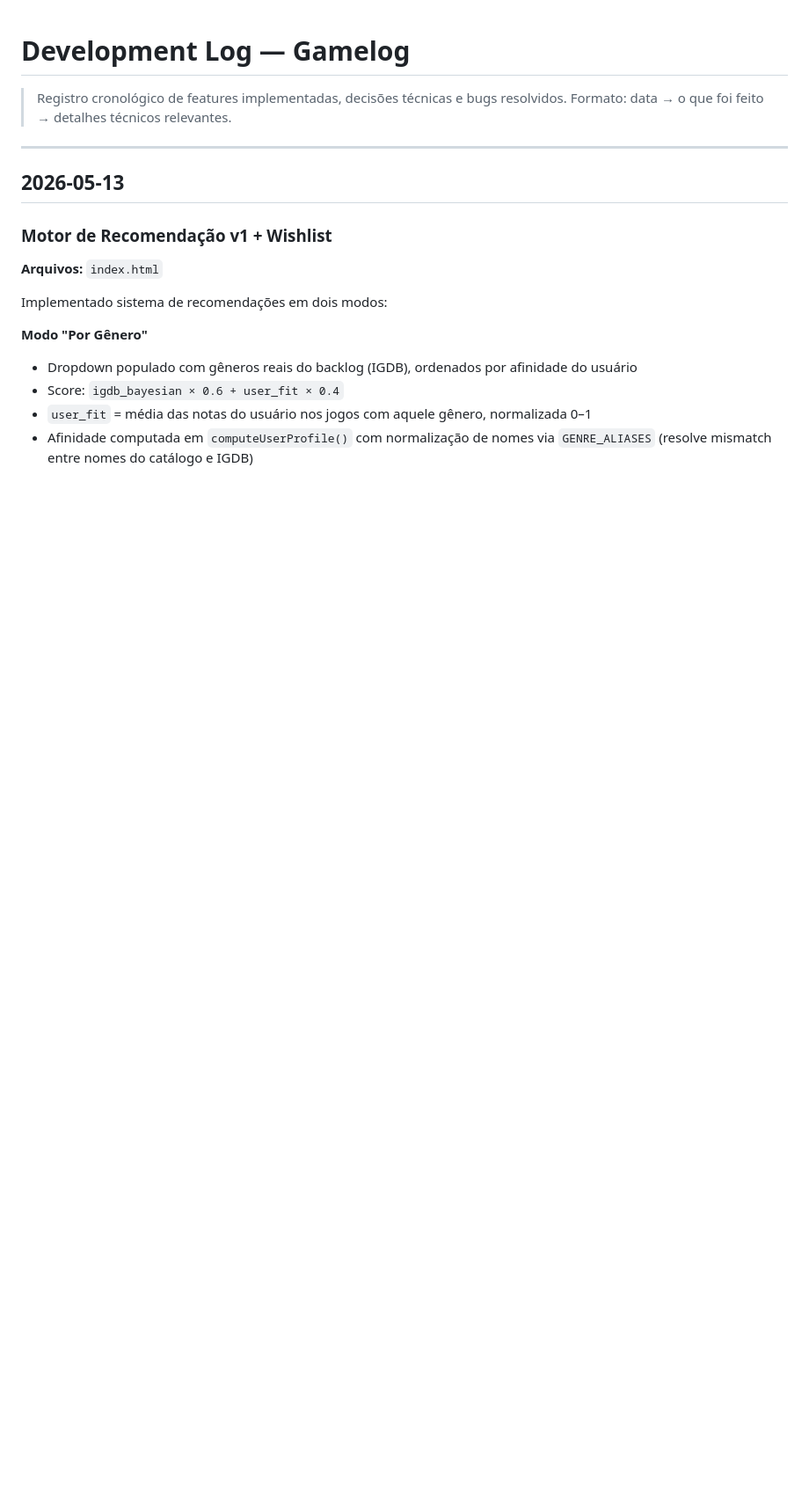
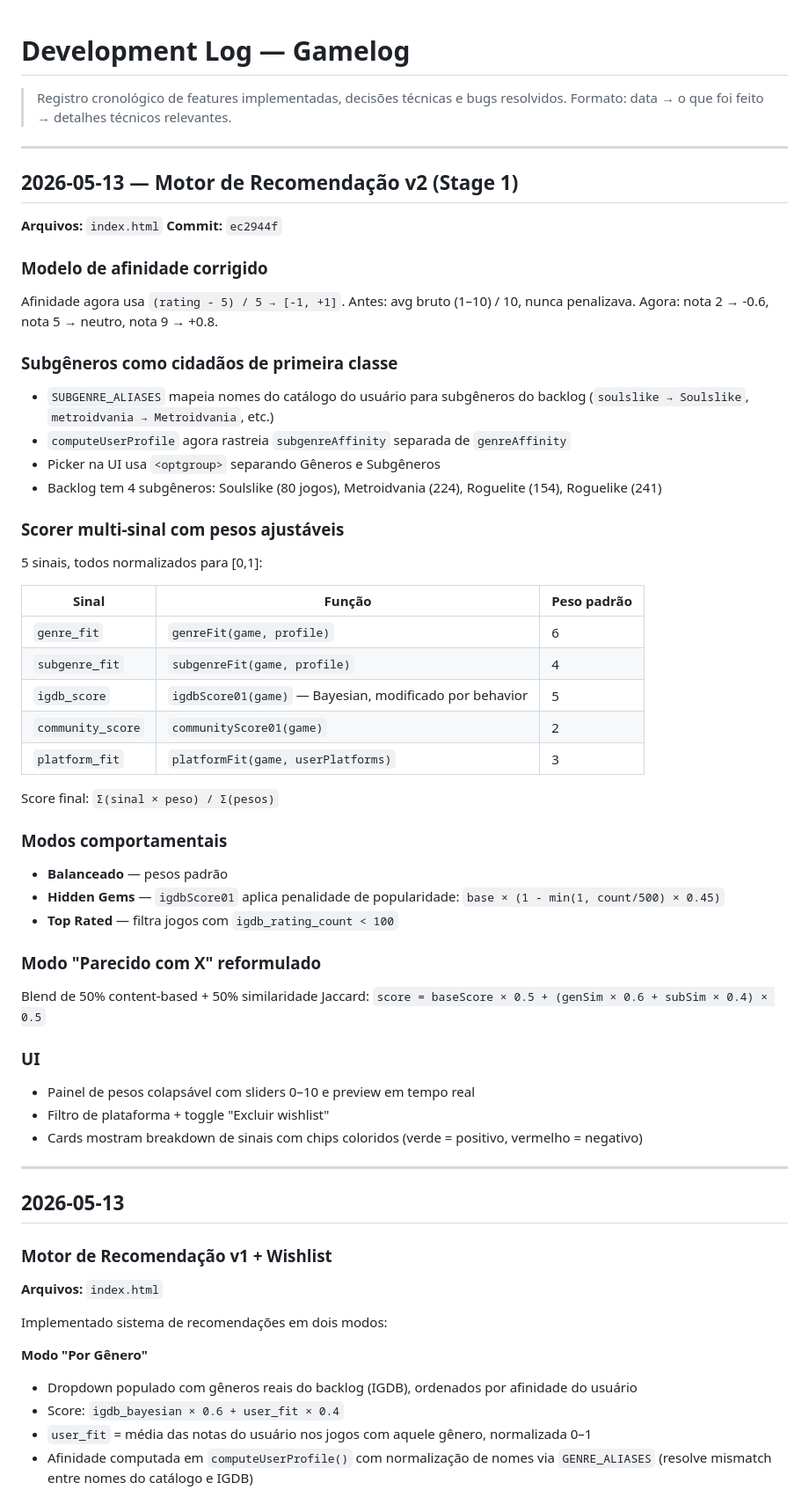
Before and after one commit to LucasCosas/meus-jogos, a Markdown page: docs/DEVLOG.md, the part around the change. Shown at 88% size. GitHub-like rendering; blank space fills up the shorter version.

Commit message:
devlog: document recommendation engine v2 (Stage 1)

```diff
--- a/docs/DEVLOG.md
+++ b/docs/DEVLOG.md
@@ -2,6 +2,47 @@
 
 > Registro cronológico de features implementadas, decisões técnicas e bugs resolvidos.
 > Formato: data → o que foi feito → detalhes técnicos relevantes.
+
+---
+
+## 2026-05-13 — Motor de Recomendação v2 (Stage 1)
+**Arquivos:** `index.html`  **Commit:** `ec2944f`
+
+### Modelo de afinidade corrigido
+Afinidade agora usa `(rating - 5) / 5 → [-1, +1]`. Antes: avg bruto (1–10) / 10, nunca penalizava. Agora: nota 2 → -0.6, nota 5 → neutro, nota 9 → +0.8.
+
+### Subgêneros como cidadãos de primeira classe
+- `SUBGENRE_ALIASES` mapeia nomes do catálogo do usuário para subgêneros do backlog (`soulslike → Soulslike`, `metroidvania → Metroidvania`, etc.)
+- `computeUserProfile` agora rastreia `subgenreAffinity` separada de `genreAffinity`
+- Picker na UI usa `<optgroup>` separando Gêneros e Subgêneros
+- Backlog tem 4 subgêneros: Soulslike (80 jogos), Metroidvania (224), Roguelite (154), Roguelike (241)
+
+### Scorer multi-sinal com pesos ajustáveis
+5 sinais, todos normalizados para [0,1]:
+
+| Sinal | Função | Peso padrão |
+|-------|---------|-------------|
+| `genre_fit` | `genreFit(game, profile)` | 6 |
+| `subgenre_fit` | `subgenreFit(game, profile)` | 4 |
+| `igdb_score` | `igdbScore01(game)` — Bayesian, modificado por behavior | 5 |
+| `community_score` | `communityScore01(game)` | 2 |
+| `platform_fit` | `platformFit(game, userPlatforms)` | 3 |
+
+Score final: `Σ(sinal × peso) / Σ(pesos)`
+
+### Modos comportamentais
+- **Balanceado** — pesos padrão
+- **Hidden Gems** — `igdbScore01` aplica penalidade de popularidade: `base × (1 - min(1, count/500) × 0.45)`
+- **Top Rated** — filtra jogos com `igdb_rating_count < 100`
+
+### Modo "Parecido com X" reformulado
+Blend de 50% content-based + 50% similaridade Jaccard:
+`score = baseScore × 0.5 + (genSim × 0.6 + subSim × 0.4) × 0.5`
+
+### UI
+- Painel de pesos colapsável com sliders 0–10 e preview em tempo real
+- Filtro de plataforma + toggle "Excluir wishlist"
+- Cards mostram breakdown de sinais com chips coloridos (verde = positivo, vermelho = negativo)
 
 ---
 
```
